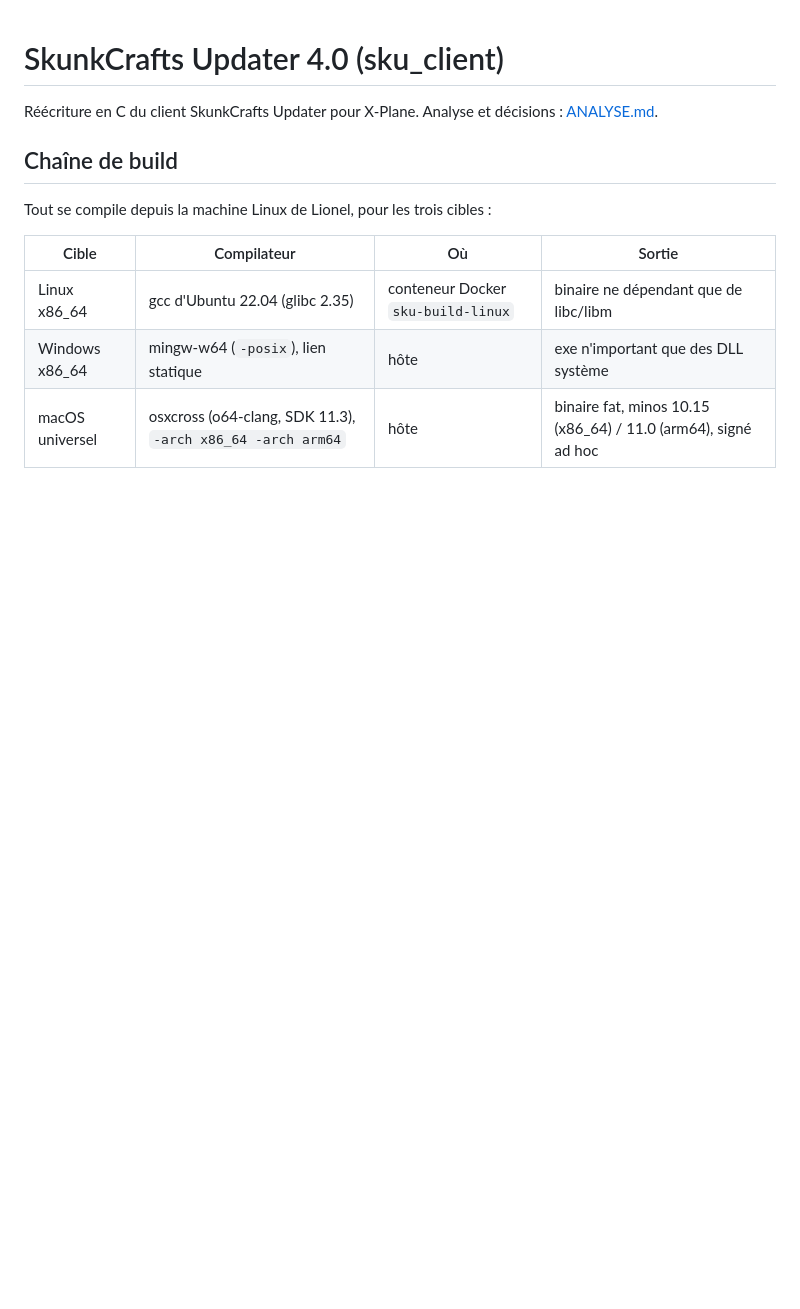
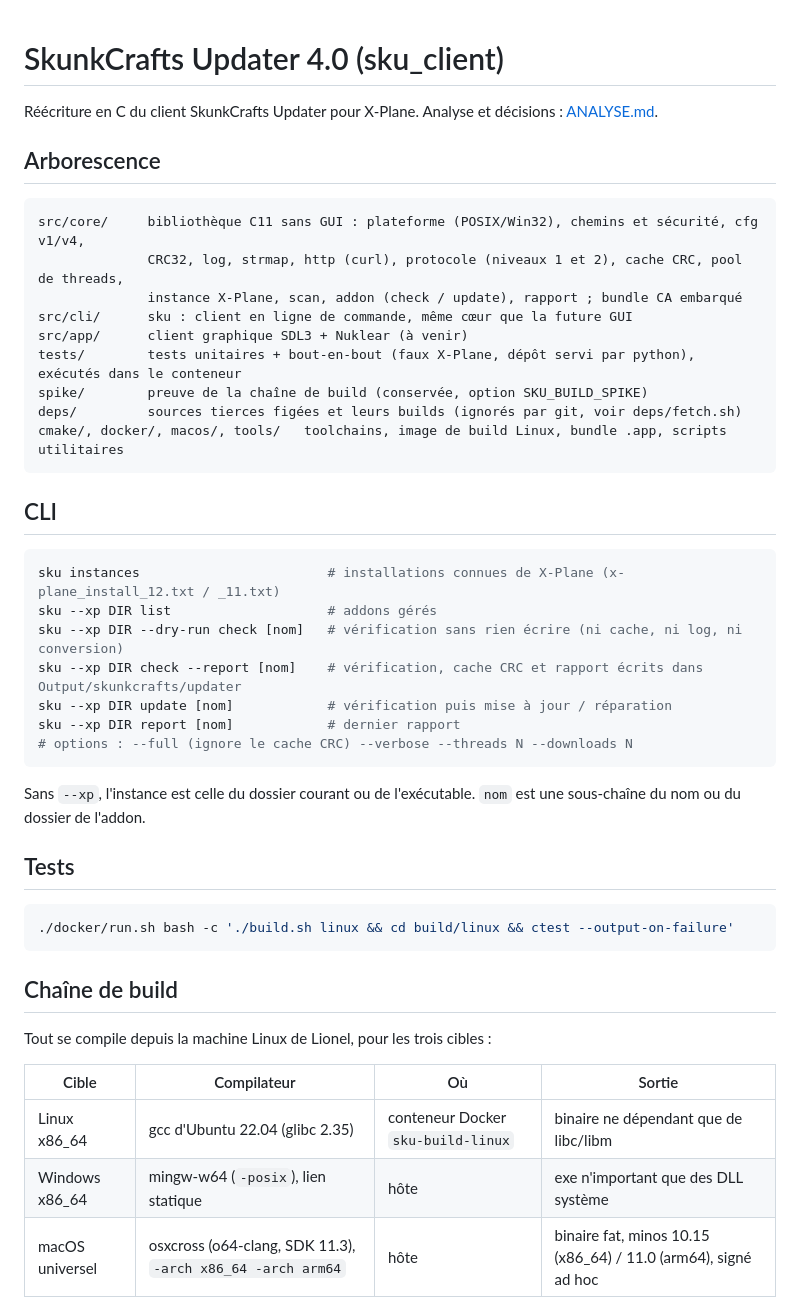
Before and after one commit to lzamouth/sku_client, a Markdown page: README.md, the part around the change. GitHub-like rendering; blank space fills up the shorter version.

Commit message:
Docs : arborescence, usage de la CLI, état d'avancement
Co-Authored-By: Claude Fable 5.1 <noreply@anthropic.com>

````diff
--- a/README.md
+++ b/README.md
@@ -1,6 +1,40 @@
 # SkunkCrafts Updater 4.0 (sku_client)
 
 Réécriture en C du client SkunkCrafts Updater pour X-Plane. Analyse et décisions : [ANALYSE.md](ANALYSE.md).
+
+## Arborescence
+
+```
+src/core/     bibliothèque C11 sans GUI : plateforme (POSIX/Win32), chemins et sécurité, cfg v1/v4,
+              CRC32, log, strmap, http (curl), protocole (niveaux 1 et 2), cache CRC, pool de threads,
+              instance X-Plane, scan, addon (check / update), rapport ; bundle CA embarqué
+src/cli/      sku : client en ligne de commande, même cœur que la future GUI
+src/app/      client graphique SDL3 + Nuklear (à venir)
+tests/        tests unitaires + bout-en-bout (faux X-Plane, dépôt servi par python), exécutés dans le conteneur
+spike/        preuve de la chaîne de build (conservée, option SKU_BUILD_SPIKE)
+deps/         sources tierces figées et leurs builds (ignorés par git, voir deps/fetch.sh)
+cmake/, docker/, macos/, tools/   toolchains, image de build Linux, bundle .app, scripts utilitaires
+```
+
+## CLI
+
+```bash
+sku instances                        # installations connues de X-Plane (x-plane_install_12.txt / _11.txt)
+sku --xp DIR list                    # addons gérés
+sku --xp DIR --dry-run check [nom]   # vérification sans rien écrire (ni cache, ni log, ni conversion)
+sku --xp DIR check --report [nom]    # vérification, cache CRC et rapport écrits dans Output/skunkcrafts/updater
+sku --xp DIR update [nom]            # vérification puis mise à jour / réparation
+sku --xp DIR report [nom]            # dernier rapport
+# options : --full (ignore le cache CRC) --verbose --threads N --downloads N
+```
+
+Sans `--xp`, l'instance est celle du dossier courant ou de l'exécutable. `nom` est une sous-chaîne du nom ou du dossier de l'addon.
+
+## Tests
+
+```bash
+./docker/run.sh bash -c './build.sh linux && cd build/linux && ctest --output-on-failure'
+```
 
 ## Chaîne de build
 
````
